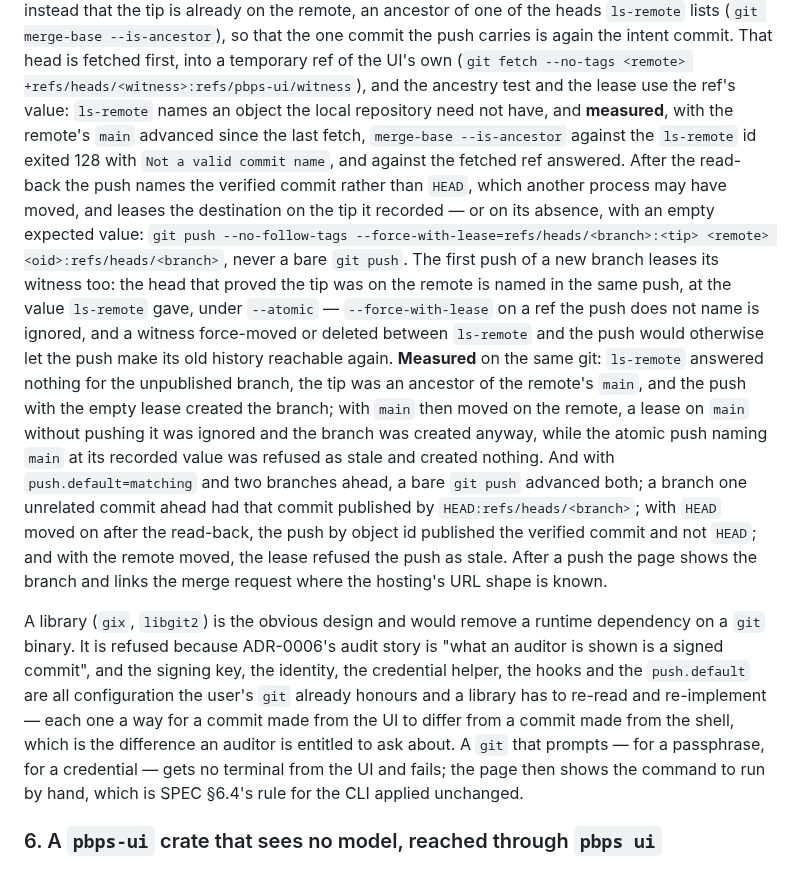
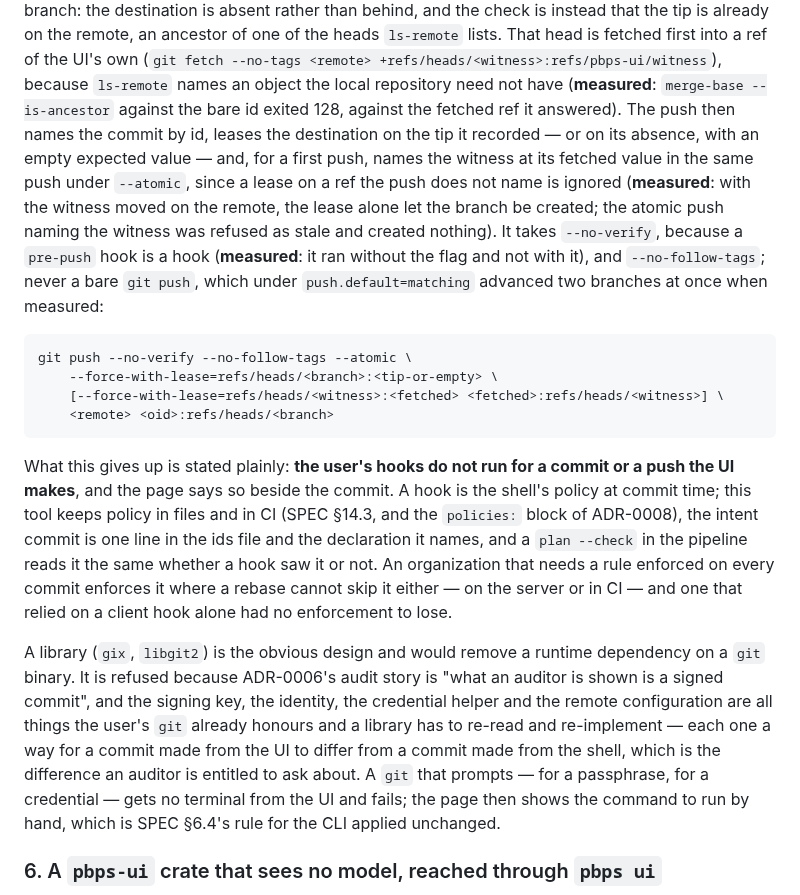
Before and after one commit to pongbiphang/pbps, a Markdown page: docs/ADR-0015-local-ui-implementation.md, the part around one of its changes. Rendered like a GitHub page.

````diff
--- a/docs/ADR-0015-local-ui-implementation.md
+++ b/docs/ADR-0015-local-ui-implementation.md
@@ -258,45 +255,45 @@ feature branch, which is the common case — is not an ahead branch: the
 destination is absent rather than behind, and the check is instead that the
 tip is already on the remote, an ancestor of one of the heads `ls-remote`
-lists (`git merge-base --is-ancestor`), so that the one commit the push
-carries is again the intent commit. That head is fetched first, into a
-temporary ref of the UI's own (`git fetch --no-tags <remote>
-+refs/heads/<witness>:refs/pbps-ui/witness`), and the ancestry test and the
-lease use the ref's value: `ls-remote` names an object the local repository
-need not have, and **measured**, with the remote's `main` advanced since the
-last fetch, `merge-base --is-ancestor` against the `ls-remote` id exited 128
-with `Not a valid commit name`, and against the fetched ref answered. After
-the read-back the push names the
-verified commit rather than `HEAD`, which another process may have moved, and
+lists. That head is fetched first into a ref of the UI's own (`git fetch
+--no-tags <remote> +refs/heads/<witness>:refs/pbps-ui/witness`), because
+`ls-remote` names an object the local repository need not have
+(**measured**: `merge-base --is-ancestor` against the bare id exited 128,
+against the fetched ref it answered). The push then names the commit by id,
 leases the destination on the tip it recorded — or on its absence, with an
-empty expected value: `git push --no-follow-tags
---force-with-lease=refs/heads/<branch>:<tip> <remote> <oid>:refs/heads/<branch>`,
-never a bare `git push`. The first push of a new branch leases its witness
-too: the head that proved the tip was on the remote is named in the same
-push, at the value `ls-remote` gave, under `--atomic` — `--force-with-lease`
-on a ref the push does not name is ignored, and a witness force-moved or
-deleted between `ls-remote` and the push would otherwise let the push make
-its old history reachable again. **Measured** on the same git: `ls-remote`
-answered nothing for the unpublished branch, the tip was an ancestor of the
-remote's `main`, and the push with the empty lease created the branch; with
-`main` then moved on the remote, a lease on `main` without pushing it was
-ignored and the branch was created anyway, while the atomic push naming
-`main` at its recorded value was refused as stale and created nothing. And with
-`push.default=matching` and two branches ahead, a bare `git push` advanced
-both; a branch one unrelated commit ahead had that commit published by
-`HEAD:refs/heads/<branch>`; with `HEAD` moved on after the read-back, the push
-by object id published the verified commit and not `HEAD`; and with the
-remote moved, the lease refused the push as stale. After a push the page shows
-the branch and links the merge request where the hosting's URL shape is
-known.
+empty expected value — and, for a first push, names the witness at its
+fetched value in the same push under `--atomic`, since a lease on a ref the
+push does not name is ignored (**measured**: with the witness moved on the
+remote, the lease alone let the branch be created; the atomic push naming the
+witness was refused as stale and created nothing). It takes `--no-verify`,
+because a `pre-push` hook is a hook (**measured**: it ran without the flag and
+not with it), and `--no-follow-tags`; never a bare `git push`, which under
+`push.default=matching` advanced two branches at once when measured:
+
+```
+git push --no-verify --no-follow-tags --atomic \
+    --force-with-lease=refs/heads/<branch>:<tip-or-empty> \
+    [--force-with-lease=refs/heads/<witness>:<fetched> <fetched>:refs/heads/<witness>] \
+    <remote> <oid>:refs/heads/<branch>
+```
+
+What this gives up is stated plainly: **the user's hooks do not run for a
+commit or a push the UI makes**, and the page says so beside the commit. A
+hook is the shell's policy at commit time; this tool keeps policy in files
+and in CI (SPEC §14.3, and the `policies:` block of ADR-0008), the intent
+commit is one line in the ids file and the declaration it names, and a
+`plan --check` in the pipeline reads it the same whether a hook saw it or
+not. An organization that needs a rule enforced on every commit enforces it
+where a rebase cannot skip it either — on the server or in CI — and one that
+relied on a client hook alone had no enforcement to lose.
 
 A library (`gix`, `libgit2`) is the obvious design and would remove a runtime
 dependency on a `git` binary. It is refused because ADR-0006's audit story is
 "what an auditor is shown is a signed commit", and the signing key, the
-identity, the credential helper, the hooks and the `push.default` are all
-configuration the user's `git` already honours and a library has to re-read
-and re-implement — each one a way for a commit made from the UI to differ from
-a commit made from the shell, which is the difference an auditor is entitled
-to ask about. A `git` that prompts — for a passphrase, for a credential — gets
+identity, the credential helper and the remote configuration are all things
+the user's `git` already honours and a library has to re-read and
+re-implement — each one a way for a commit made from the UI to differ from a
+commit made from the shell, which is the difference an auditor is entitled to
+ask about. A `git` that prompts — for a passphrase, for a credential — gets
 no terminal from the UI and fails; the page then shows the command to run by
 hand, which is SPEC §6.4's rule for the CLI applied unchanged.
 
````
Also changed, not shown: other parts of docs/ADR-0015-local-ui-implementation.md (+81 -84 lines).
